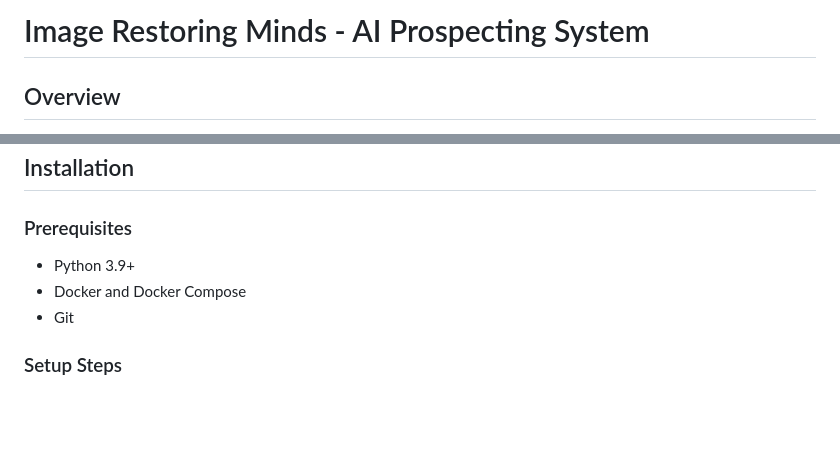
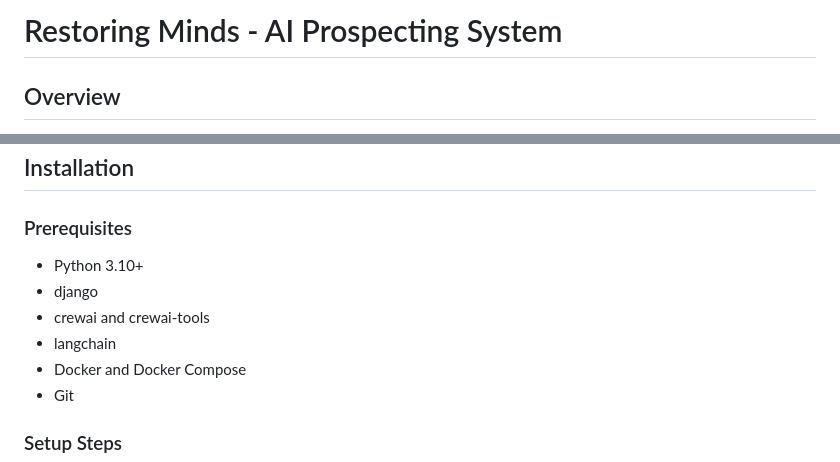
Before and after one commit to 1MjCee/restoring-minds, a Markdown page: README.md, 2 parts joined by grey strips. GitHub-like rendering; blank space fills up the shorter version.

```diff
--- a/README.md
+++ b/README.md
@@ -1,4 +1,4 @@
-# Image Restoring Minds - AI Prospecting System
+# Restoring Minds - AI Prospecting System
 
 ## Overview
 The AI Prospecting System is a multi-agent platform designed to identify, analyze, and engage with fast-growing companies in the DFW area that could benefit from stress management and emotional intelligence training services. The system utilizes CrewAI for agent orchestration, LangChain for AI interactions, Django for the web framework, and Docker for containerized deployment.
@@ -23,7 +23,10 @@ The system consists of four specialized AI agents:
 ## Installation
 
 ### Prerequisites
-- Python 3.9+
+- Python 3.10+
+- django
+- crewai and crewai-tools
+- langchain
 - Docker and Docker Compose
 - Git
 
```
